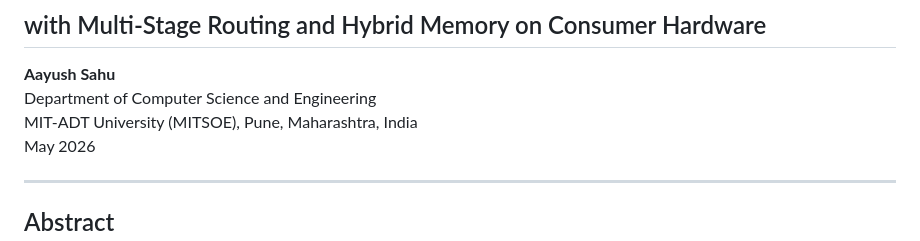
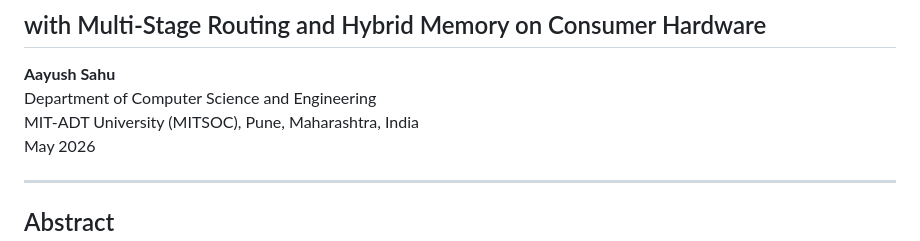
Before and after one commit to Aayushashsahu/EDITH-, a Markdown page: EDITH_Research_Paper.md, the part around the change. Drawn GitHub-style.

Commit message:
Correct university name in research paper

```diff
--- a/EDITH_Research_Paper.md
+++ b/EDITH_Research_Paper.md
@@ -3,7 +3,7 @@
 
 **Aayush Sahu**
 Department of Computer Science and Engineering
-MIT-ADT University (MITSOE), Pune, Maharashtra, India
+MIT-ADT University (MITSOC), Pune, Maharashtra, India
 May 2026
 
 ---
```
